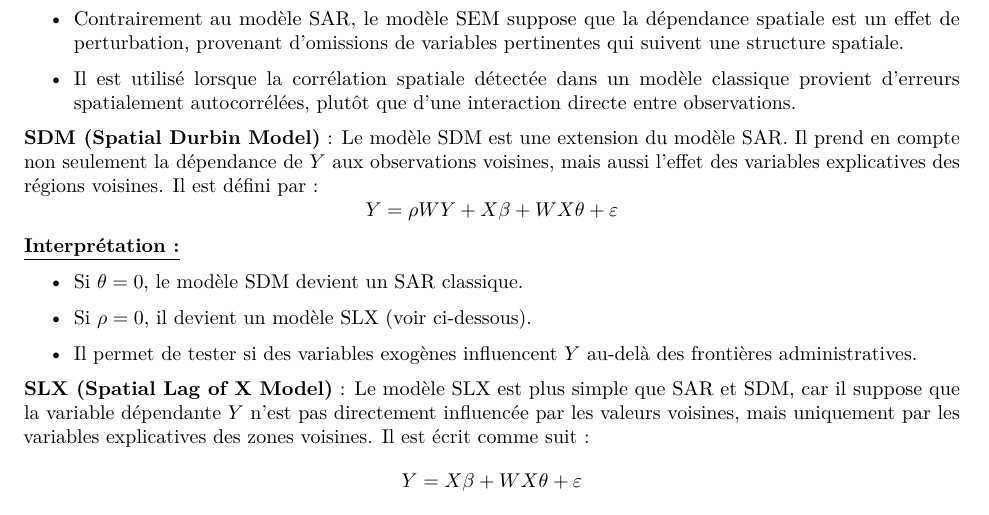
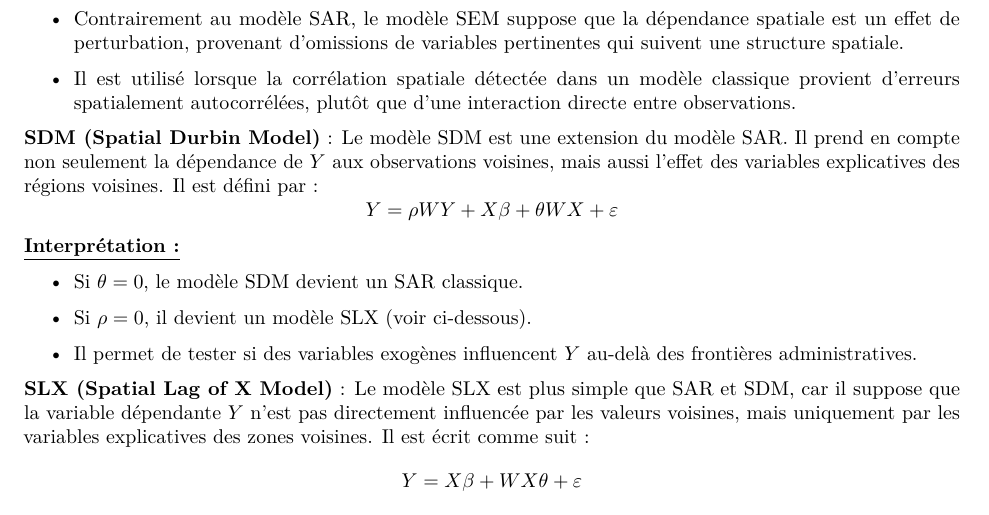
Before and after one commit to Richard-GOZAN/Projet-Stat-2A-Ensai, an R Markdown document (scripts/3_Methodologie.Rmd): part of page 3 of 4, cut so that both start at the same text. Rendered offline with R 4.5, knitr and Pandoc, then LaTeX, with nearby package versions.

Commit message:
Revue du modèle SDM

```diff
--- a/scripts/3_Methodologie.Rmd
+++ b/scripts/3_Methodologie.Rmd
@@ -95,7 +95,7 @@ $$
 \textbf{SDM (Spatial Durbin Model)} :
 Le modèle SDM est une extension du modèle SAR. Il prend en compte non seulement la dépendance de \( Y \) aux observations voisines, mais aussi l'effet des variables explicatives des régions voisines. Il est défini par :
 $$
-Y = \rho W Y + X \beta + W X \theta + \varepsilon
+Y = \rho W Y + X \beta + \theta W X + \varepsilon
 $$
 \underline{\textbf{Interprétation :}}
 \begin{itemize}
```
